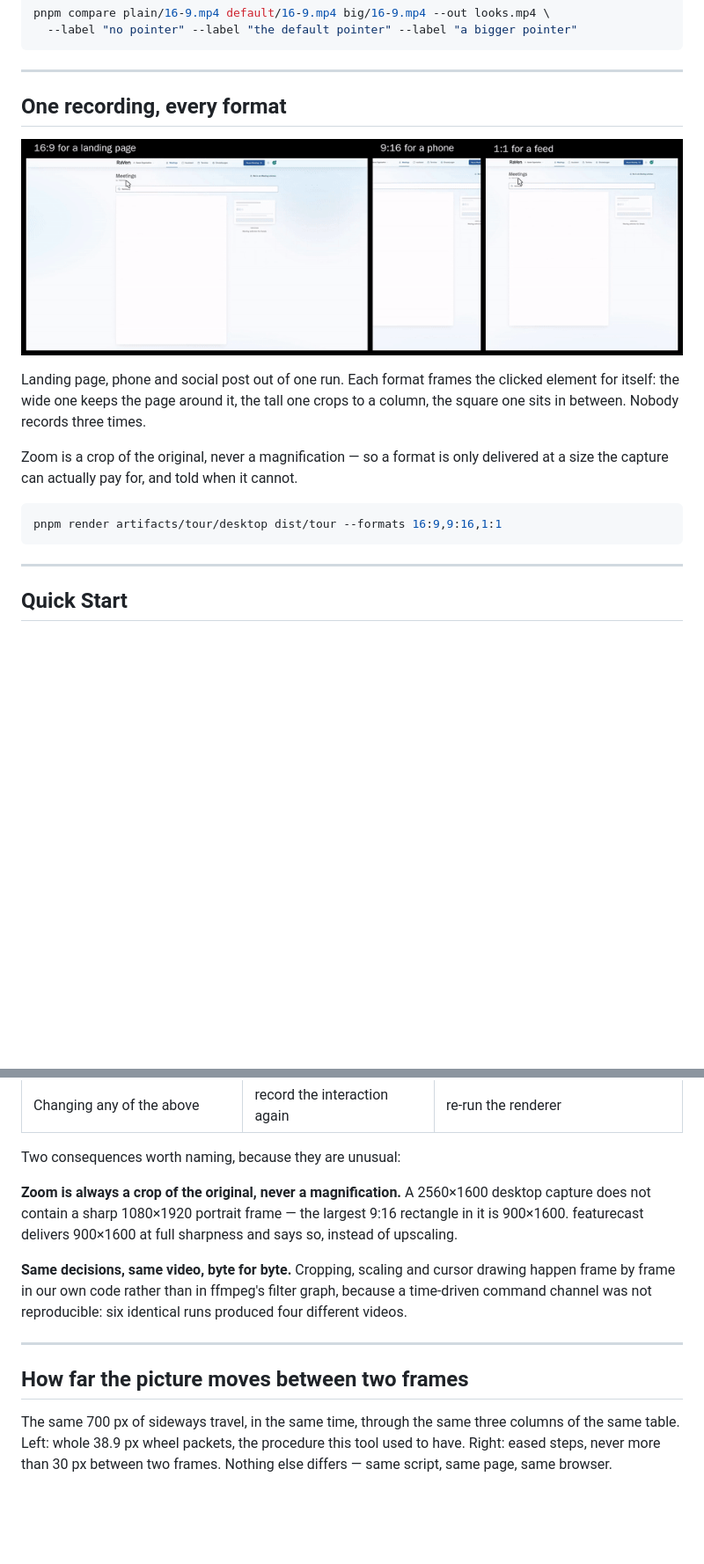
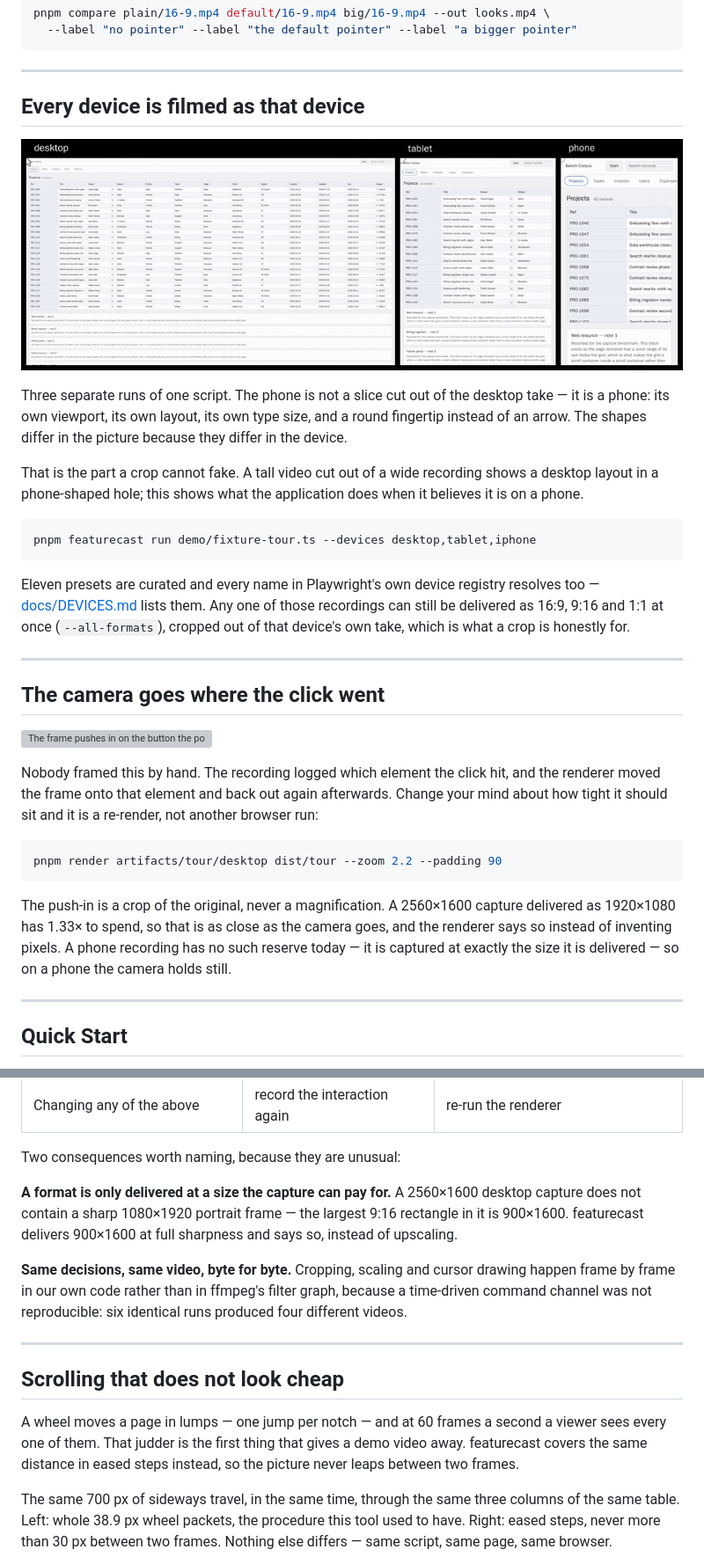
Before and after one commit to PhilflowIO/featurecast, a Markdown page: README.md, 2 parts joined by grey strips. Shown at 88% size. Drawn GitHub-style; pictures changed too: docs/media/every-device-native.gif (added), docs/media/one-take-every-format.gif (deleted); blank space fills up the shorter version; grey boxes are pictures that could not be loaded.

Commit message:
docs: show native device capture instead of a crop
The "one recording, every format" picture was produced by cropping one
desktop take into portrait. That demonstrates the one route this tool does
not need — every editing program crops — and hides what it does instead:
each device is recorded at its own viewport, with its own layout and its
own pointer shape.

Replaced with three separate runs of one script side by side, and added the
camera push-in onto the clicked element, which nothing in the README showed.
The scroll headline now names the consequence a viewer sees rather than the
mechanism behind it.

Where the push-in is unavailable is said plainly: a phone is captured at
exactly its delivery size, so it has no reserve to spend and the camera
holds still.

Closes #111

Co-Authored-By: Claude Opus 5 (1M context) <noreply@anthropic.com>

````diff
--- a/README.md
+++ b/README.md
@@ -28,20 +28,28 @@ pnpm compare plain/16-9.mp4 default/16-9.mp4 big/16-9.mp4 --out looks.mp4 \
 
 ---
 
-## One recording, every format
+## Every device is filmed as that device
 
-![The same take as 16:9, 9:16 and 1:1, playing at the same time](docs/media/one-take-every-format.gif)
+![One script, three devices: desktop, tablet and phone, each in its own shape](docs/media/every-device-native.gif)
 
-Landing page, phone and social post out of one run. Each format frames the
-clicked element for itself: the wide one keeps the page around it, the tall one
-crops to a column, the square one sits in between. Nobody records three times.
+Three separate runs of one script. The phone is not a slice cut out of the
+desktop take — it is a phone: its own viewport, its own layout, its own type
+size, and a round fingertip instead of an arrow. The shapes differ in the
+picture because they differ in the device.
 
-Zoom is a crop of the original, never a magnification — so a format is only
-delivered at a size the capture can actually pay for, and told when it cannot.
+That is the part a crop cannot fake. A tall video cut out of a wide recording
+shows a desktop layout in a phone-shaped hole; this shows what the application
+does when it believes it is on a phone.
 
 ```bash
-pnpm render artifacts/tour/desktop dist/tour --formats 16:9,9:16,1:1
+pnpm featurecast run demo/fixture-tour.ts --devices desktop,tablet,iphone
 ```
+
+Eleven presets are curated and every name in Playwright's own device registry
+resolves too — [docs/DEVICES.md](docs/DEVICES.md) lists them. Any one of those
+recordings can still be delivered as 16:9, 9:16 and 1:1 at once
+(`--all-formats`), cropped out of that device's own take, which is what a crop
+is honestly for.
 
 <!--
   Two further comparisons and a full product video exist as full-resolution
@@ -51,6 +59,27 @@ pnpm render artifacts/tour/desktop dist/tour --formats 16:9,9:16,1:1
   destroys. They are uploaded once through GitHub's attachment lane and their
   URLs pasted in here. See issue #103 for the sources.
 -->
+
+---
+
+## The camera goes where the click went
+
+![The frame pushes in on the button the pointer is about to press, then pulls back out](docs/media/camera-follows-click.gif)
+
+Nobody framed this by hand. The recording logged which element the click hit,
+and the renderer moved the frame onto that element and back out again
+afterwards. Change your mind about how tight it should sit and it is a
+re-render, not another browser run:
+
+```bash
+pnpm render artifacts/tour/desktop dist/tour --zoom 2.2 --padding 90
+```
+
+The push-in is a crop of the original, never a magnification. A 2560×1600
+capture delivered as 1920×1080 has 1.33× to spend, so that is as close as the
+camera goes, and the renderer says so instead of inventing pixels. A phone
+recording has no such reserve today — it is captured at exactly the size it is
+delivered — so on a phone the camera holds still.
 
 ---
 
@@ -115,10 +144,10 @@ whole idea:
 
 Two consequences worth naming, because they are unusual:
 
-**Zoom is always a crop of the original, never a magnification.** A
-2560×1600 desktop capture does not contain a sharp 1080×1920 portrait frame —
-the largest 9:16 rectangle in it is 900×1600. featurecast delivers 900×1600
-at full sharpness and says so, instead of upscaling.
+**A format is only delivered at a size the capture can pay for.** A 2560×1600
+desktop capture does not contain a sharp 1080×1920 portrait frame — the
+largest 9:16 rectangle in it is 900×1600. featurecast delivers 900×1600 at
+full sharpness and says so, instead of upscaling.
 
 **Same decisions, same video, byte for byte.** Cropping, scaling and cursor
 drawing happen frame by frame in our own code rather than in ffmpeg's filter
@@ -127,7 +156,12 @@ identical runs produced four different videos.
 
 ---
 
-## How far the picture moves between two frames
+## Scrolling that does not look cheap
+
+A wheel moves a page in lumps — one jump per notch — and at 60 frames a second
+a viewer sees every one of them. That judder is the first thing that gives a
+demo video away. featurecast covers the same distance in eased steps instead,
+so the picture never leaps between two frames.
 
 The same 700 px of sideways travel, in the same time, through the same three
 columns of the same table. Left: whole 38.9 px wheel packets, the procedure
````
Also changed, not shown: 1 other file.
